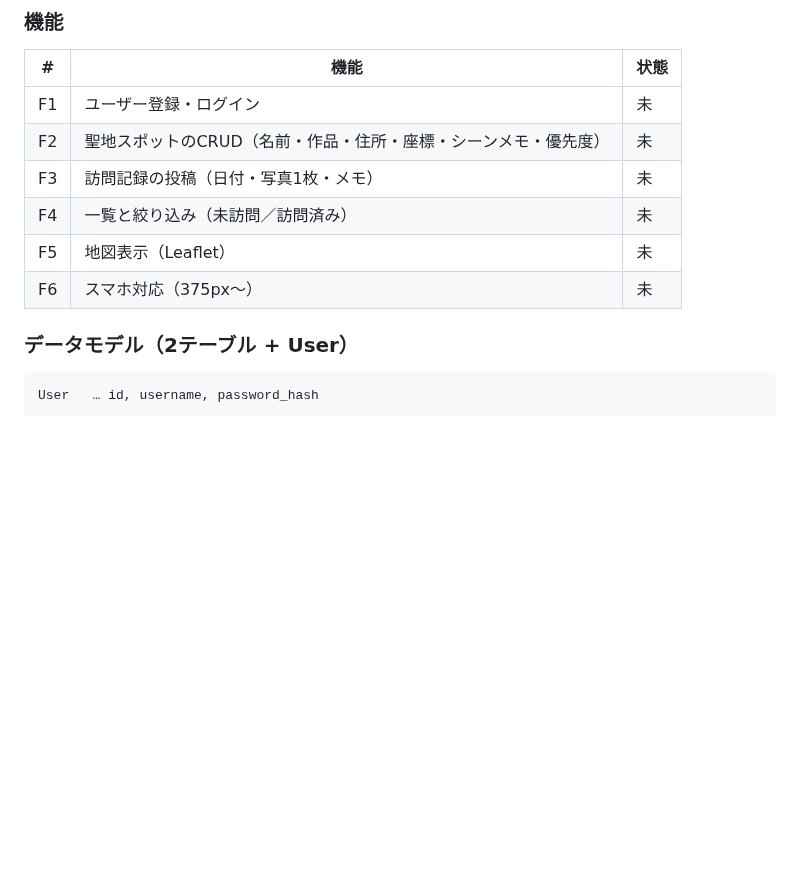
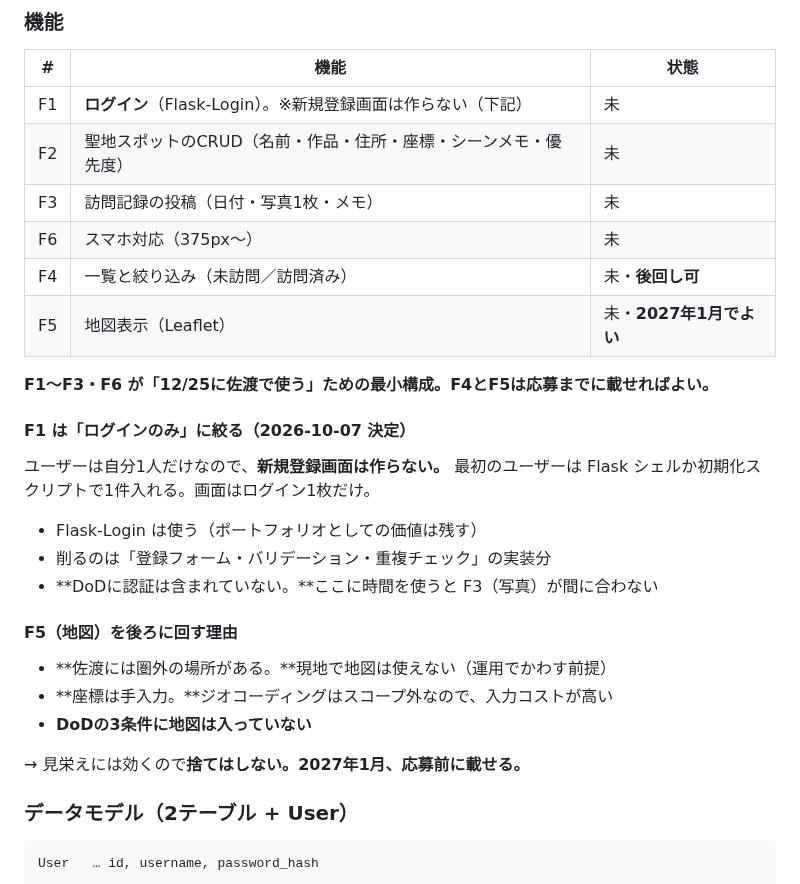
Before and after one commit to teiji-kaerinu/alternative, a Markdown page: CLAUDE.md, the part around one of its changes. Rendered like a GitHub page; blank space fills up the shorter version.

```diff
--- a/CLAUDE.md
+++ b/CLAUDE.md
@@ -53,12 +53,31 @@
 
 | # | 機能 | 状態 |
 |---|---|---|
-| F1 | ユーザー登録・ログイン | 未 |
+| F1 | **ログイン**（Flask-Login）。※新規登録画面は作らない（下記） | 未 |
 | F2 | 聖地スポットのCRUD（名前・作品・住所・座標・シーンメモ・優先度） | 未 |
 | F3 | 訪問記録の投稿（日付・写真1枚・メモ） | 未 |
-| F4 | 一覧と絞り込み（未訪問／訪問済み） | 未 |
-| F5 | 地図表示（Leaflet） | 未 |
 | F6 | スマホ対応（375px〜） | 未 |
+| F4 | 一覧と絞り込み（未訪問／訪問済み） | 未・**後回し可** |
+| F5 | 地図表示（Leaflet） | 未・**2027年1月でよい** |
+
+**F1〜F3・F6 が「12/25に佐渡で使う」ための最小構成。F4とF5は応募までに載せればよい。**
+
+#### F1 は「ログインのみ」に絞る（2026-10-07 決定）
+
+ユーザーは自分1人だけなので、**新規登録画面は作らない。**
+最初のユーザーは Flask シェルか初期化スクリプトで1件入れる。画面はログイン1枚だけ。
+
+- Flask-Login は使う（ポートフォリオとしての価値は残す）
+- 削るのは「登録フォーム・バリデーション・重複チェック」の実装分
+- **DoDに認証は含まれていない。**ここに時間を使うと F3（写真）が間に合わない
+
+#### F5（地図）を後ろに回す理由
+
+- **佐渡には圏外の場所がある。**現地で地図は使えない（運用でかわす前提）
+- **座標は手入力。**ジオコーディングはスコープ外なので、入力コストが高い
+- **DoDの3条件に地図は入っていない**
+
+→ 見栄えには効くので**捨てはしない。2027年1月、応募前に載せる。**
 
 ### データモデル（2テーブル + User）
 
```
Also changed, not shown: other parts of CLAUDE.md (+36 -26 lines).
